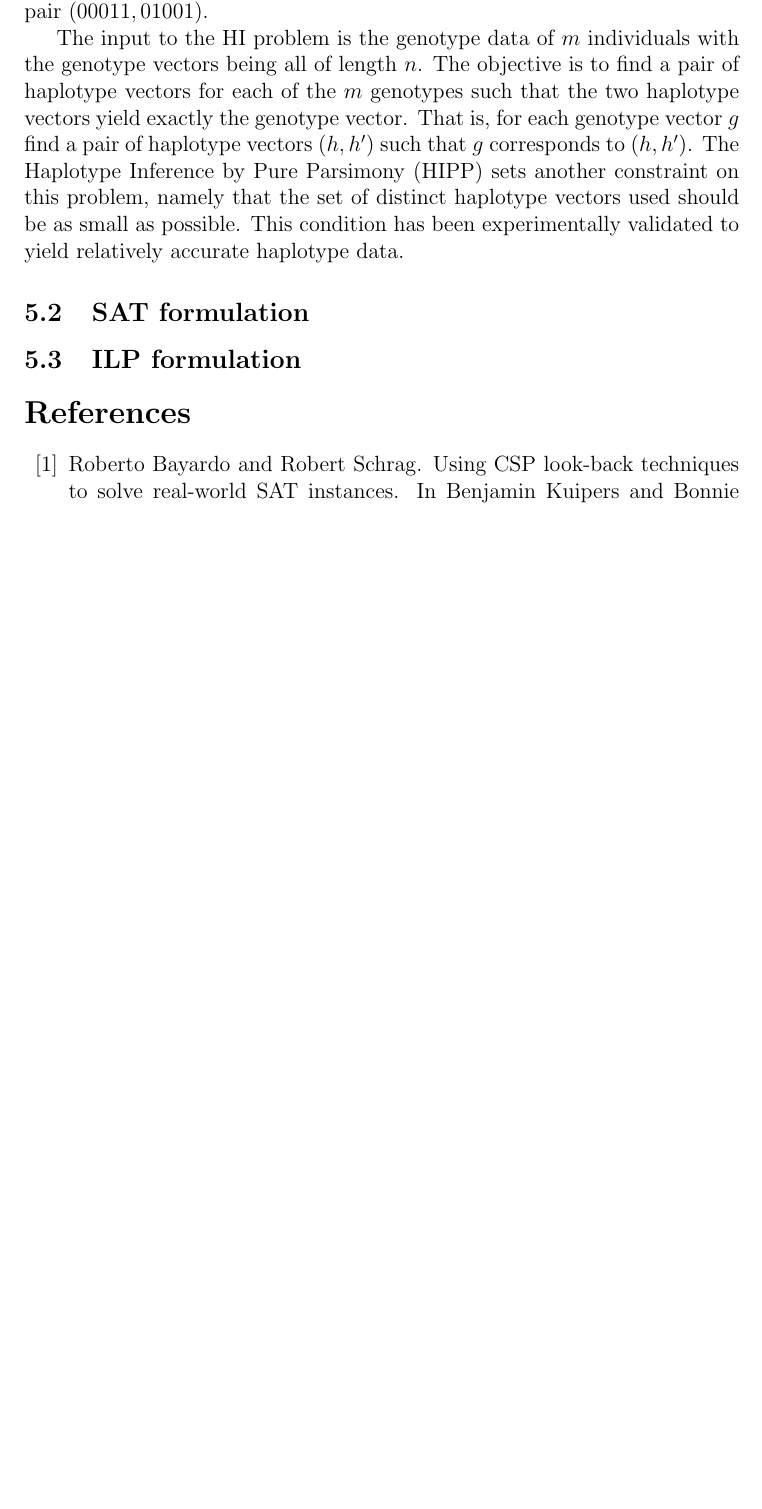
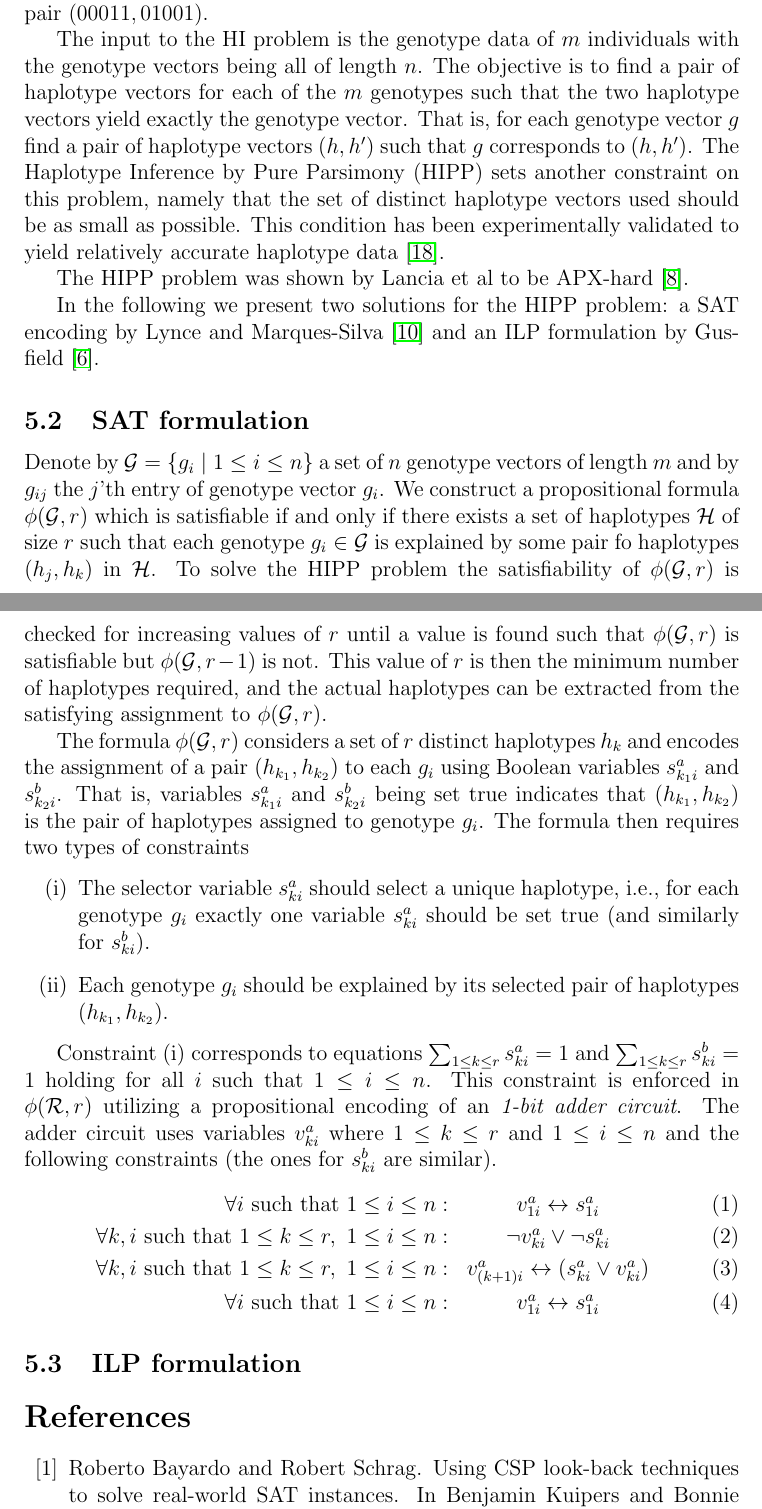
Before and after one commit to J-Savela/reductions-seminar-2020, a LaTeX document (paper.tex, which reads paper.bib): part of page 5 of 7 before the commit and two parts of pages 5 and 6 of 8 after it, the two joined at a grey line, cut so that both start at the same text, the shorter picture padded with empty space. Compiled offline with pdfLaTeX.

Commit message:
sat encoding for hipp

```diff
--- a/paper.bib
+++ b/paper.bib
@@ -0,0 +1,5 @@
+
+
+@article{DBLP:journals/bioinformatics/WangX03a,
+  author    = {Lusheng Wang and
+               Ying Xu},
@@ -0,0 +9 @@
+  number    = {14},
@@ -0,0 +51 @@
+  number    = {4},
--- a/paper.tex
+++ b/paper.tex
@@ -139,9 +139,38 @@ The input to the HI problem is the genotype data of $m$ individuals with the gen
 The objective is to find a pair of haplotype vectors for each of the $m$ genotypes such that the two haplotype vectors yield exactly the genotype vector.
 That is, for each genotype vector $g$ find a pair of haplotype vectors $(h, h')$ such that $g$ corresponds to $(h, h')$.
 The Haplotype Inference by Pure Parsimony (HIPP) sets another constraint on this problem, namely that the set of distinct haplotype vectors used should be as small as possible.
-This condition has been experimentally validated to yield relatively accurate haplotype data.
+This condition has been experimentally validated to yield relatively accurate haplotype data~\cite{DBLP:journals/bioinformatics/WangX03a}.
+
+The HIPP problem was shown by Lancia et al to be APX-hard~\cite{DBLP:journals/informs/LanciaPR04}.
+
+In the following we present two solutions for the HIPP problem: a SAT encoding by Lynce and Marques-Silva~\cite{DBLP:conf/aaai/LynceM06} and an ILP formulation by Gusfield~\cite{DBLP:conf/cpm/Gusfield03}.
 
 \subsection{SAT formulation}
+
+Denote by $\mathcal{G}=\{g_i\mid 1\leq i \leq n\}$ a set of $n$ genotype vectors of length $m$ and by $g_{ij}$ the $j$'th entry of genotype vector $g_i$.
+We construct a propositional formula $\phi (\mathcal{G}, r)$ which is satisfiable if and only if there exists a set of haplotypes $\mathcal{H}$ of size $r$ such that each genotype $g_i\in \mathcal{G}$ is explained by some pair fo haplotypes $(h_j, h_k)$ in $\mathcal{H}$.
+To solve the HIPP problem the satisfiability of $\phi (\mathcal{G}, r)$ is checked for increasing values of $r$ until a value is found such that $\phi (\mathcal{G}, r)$ is satisfiable but $\phi (\mathcal{G}, r-1)$ is not.
+This value of $r$ is then the minimum number of haplotypes required, and the actual haplotypes can be extracted from the satisfying assignment to $\phi (\mathcal{G}, r)$.
+
+The formula $\phi (\mathcal{G}, r)$ considers a set of $r$ distinct haplotypes $h_k$ and encodes the assignment of a pair $(h_{k_1}, h_{k_2})$ to each $g_i$ using Boolean variables $s^a_{k_1i}$ and $s^b_{k_2i}$.
+That is, variables $s^a_{k_1i}$ and $s^b_{k_2i}$ being set true indicates that $(h_{k_1}, h_{k_2})$ is the pair of haplotypes assigned to genotype $g_i$.
+The formula then requires two types of constraints
+\begin{enumerate}
+\item[(i)] The selector variable $s^a_{ki}$ should select a unique haplotype, i.e., for each genotype $g_i$ exactly one variable $s^a_{ki}$ should be set true (and similarly for $s^b_{ki}$).
+\item[(ii)] Each genotype $g_i$ should be explained by its selected pair of haplotypes $(h_{k_1}, h_{k_2})$.
+\end{enumerate}
+
+Constraint (i) corresponds to equations $\sum_{1\leq k\leq r} s^a_{ki} = 1$ and $\sum_{1\leq k\leq r} s^b_{ki} = 1$ holding for all $i$ such that $1\leq i \leq n$.
+This constraint is enforced in $\phi (\mathcal{R}, r)$ utilizing a propositional encoding of an \emph{1-bit adder circuit}.
+The adder circuit uses variables $v^a_{ki}$ where $1\leq k \leq r$ and $1\leq i\leq n$ and the following constraints (the ones for $s^b_{ki}$ are similar).
+\begin{eqnarray}
+\forall i\text{ such that } 1\leq i\leq n: & v^a_{1i} \leftrightarrow s^a_{1i}\label{hipp-sat:clause1}\\
+\forall k, i\text{ such that } 1\leq k \leq r,\ 1\leq i\leq n: & \neg v^a_{ki} \vee \neg s^a_{ki}\label{hipp-sat:clause2}\\
+\forall k, i\text{ such that } 1\leq k \leq r,\ 1\leq i\leq n: & v^a_{(k+1)i} \leftrightarrow (s^a_{ki}\vee v^a_{ki} )\label{hipp-sat:clause3}\\
+\forall i\text{ such that } 1\leq i\leq n: & v^a_{1i} \leftrightarrow s^a_{1i}\label{hipp-sat:clause4}
+\end{eqnarray}
+
+
 
 \subsection{ILP formulation}
 
```
Also changed, not shown: paper.bib (53 more changed lines).
